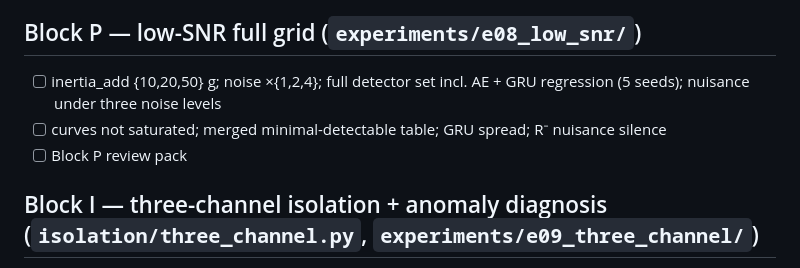
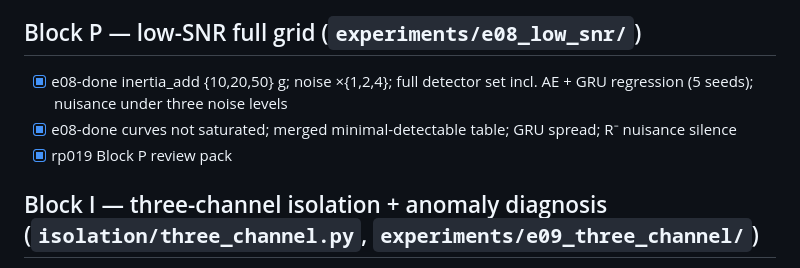
Before and after one commit to kaiwen123-yang/geofdi, a Markdown page: docs/sprints/sprint7_progress.md, the part around the change. Drawn GitHub-style.

Commit message:
docs: sprint7 progress — Block P done (rp019)

```diff
--- a/docs/sprints/sprint7_progress.md
+++ b/docs/sprints/sprint7_progress.md
@@ -51,9 +51,9 @@ Read this first in a new session; continue from the first unchecked item. Each i
 - [ ] Block T review pack; tags
 
 ## Block P — low-SNR full grid (`experiments/e08_low_snr/`)
-- [ ] inertia_add {10,20,50} g; noise ×{1,2,4}; full detector set incl. AE + GRU regression (5 seeds); nuisance under three noise levels
-- [ ] curves not saturated; merged minimal-detectable table; GRU spread; R⁻ nuisance silence
-- [ ] Block P review pack
+- [x] e08-done inertia_add {10,20,50} g; noise ×{1,2,4}; full detector set incl. AE + GRU regression (5 seeds); nuisance under three noise levels
+- [x] e08-done curves not saturated; merged minimal-detectable table; GRU spread; R⁻ nuisance silence
+- [x] rp019 Block P review pack
 
 ## Block I — three-channel isolation + anomaly diagnosis (`isolation/three_channel.py`, `experiments/e09_three_channel/`)
 - [ ] diagnosis of the analytic-row LH-KFE friction left/right inversion: root cause + fix; e13c isolation table re-run
```
